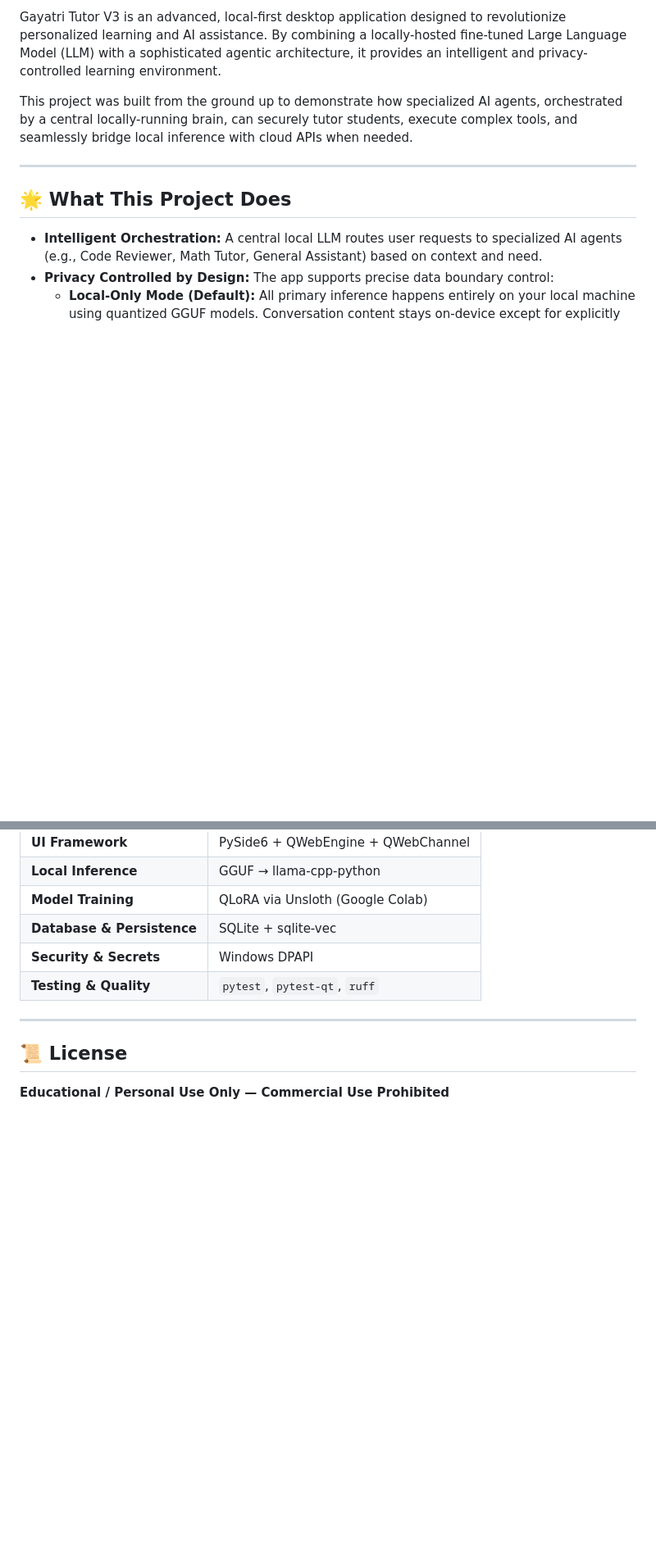
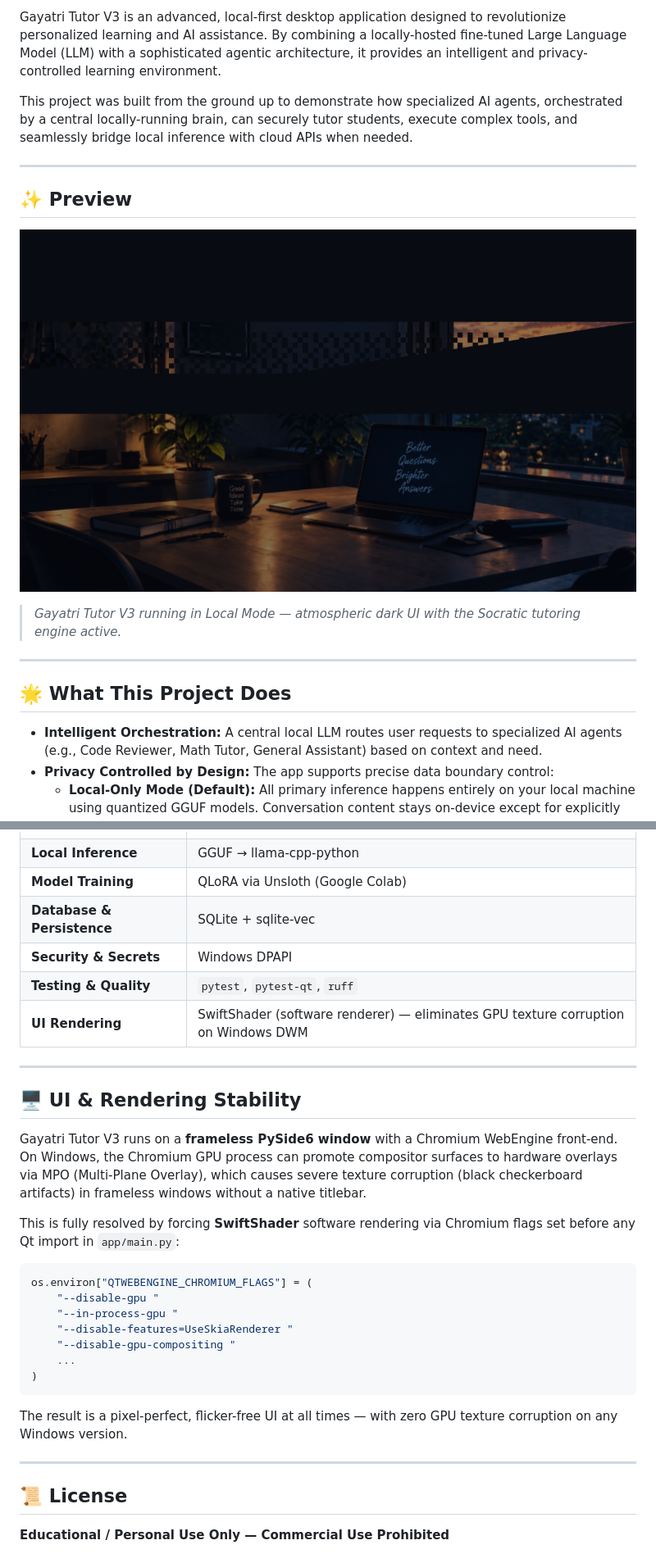
Before and after one commit to Gayatri-Education/Gayatri-Tutor-V3, a Markdown page: README.md, 2 parts joined by grey strips. Shown at 82% size. Drawn GitHub-style; pictures changed too: docs/assets/screenshot.png (added); blank space fills up the shorter version.

Commit message:
docs: add hero screenshot and UI/rendering stability section to README
- Add docs/assets/screenshot.png — app preview image
- Add ## Preview section with full-width screenshot after title
- Add UI Rendering row to tech stack table (SwiftShader)
- Add ## UI & Rendering Stability section documenting the GPU fix
  with code example and explanation of the MPO root cause

````diff
--- a/README.md
+++ b/README.md
@@ -6,6 +6,16 @@
 Gayatri Tutor V3 is an advanced, local-first desktop application designed to revolutionize personalized learning and AI assistance. By combining a locally-hosted fine-tuned Large Language Model (LLM) with a sophisticated agentic architecture, it provides an intelligent and privacy-controlled learning environment.
 
 This project was built from the ground up to demonstrate how specialized AI agents, orchestrated by a central locally-running brain, can securely tutor students, execute complex tools, and seamlessly bridge local inference with cloud APIs when needed.
+
+---
+
+## ✨ Preview
+
+<p align="center">
+  <img src="docs/assets/screenshot.png" alt="Gayatri Tutor V3 — Chat Interface" width="100%" />
+</p>
+
+> *Gayatri Tutor V3 running in Local Mode — atmospheric dark UI with the Socratic tutoring engine active.*
 
 ---
 
@@ -71,6 +81,27 @@ The intelligence of Gayatri Tutor is powered by a custom fine-tuned model. The r
 | **Database & Persistence**| SQLite + sqlite-vec |
 | **Security & Secrets** | Windows DPAPI |
 | **Testing & Quality** | `pytest`, `pytest-qt`, `ruff` |
+| **UI Rendering** | SwiftShader (software renderer) — eliminates GPU texture corruption on Windows DWM |
+
+---
+
+## 🖥️ UI & Rendering Stability
+
+Gayatri Tutor V3 runs on a **frameless PySide6 window** with a Chromium WebEngine front-end. On Windows, the Chromium GPU process can promote compositor surfaces to hardware overlays via MPO (Multi-Plane Overlay), which causes severe texture corruption (black checkerboard artifacts) in frameless windows without a native titlebar.
+
+This is fully resolved by forcing **SwiftShader** software rendering via Chromium flags set before any Qt import in `app/main.py`:
+
+```python
+os.environ["QTWEBENGINE_CHROMIUM_FLAGS"] = (
+    "--disable-gpu "
+    "--in-process-gpu "
+    "--disable-features=UseSkiaRenderer "
+    "--disable-gpu-compositing "
+    ...
+)
+```
+
+The result is a pixel-perfect, flicker-free UI at all times — with zero GPU texture corruption on any Windows version.
 
 ---
 
````
Also changed, not shown: docs/assets/screenshot_chat.png (added).
